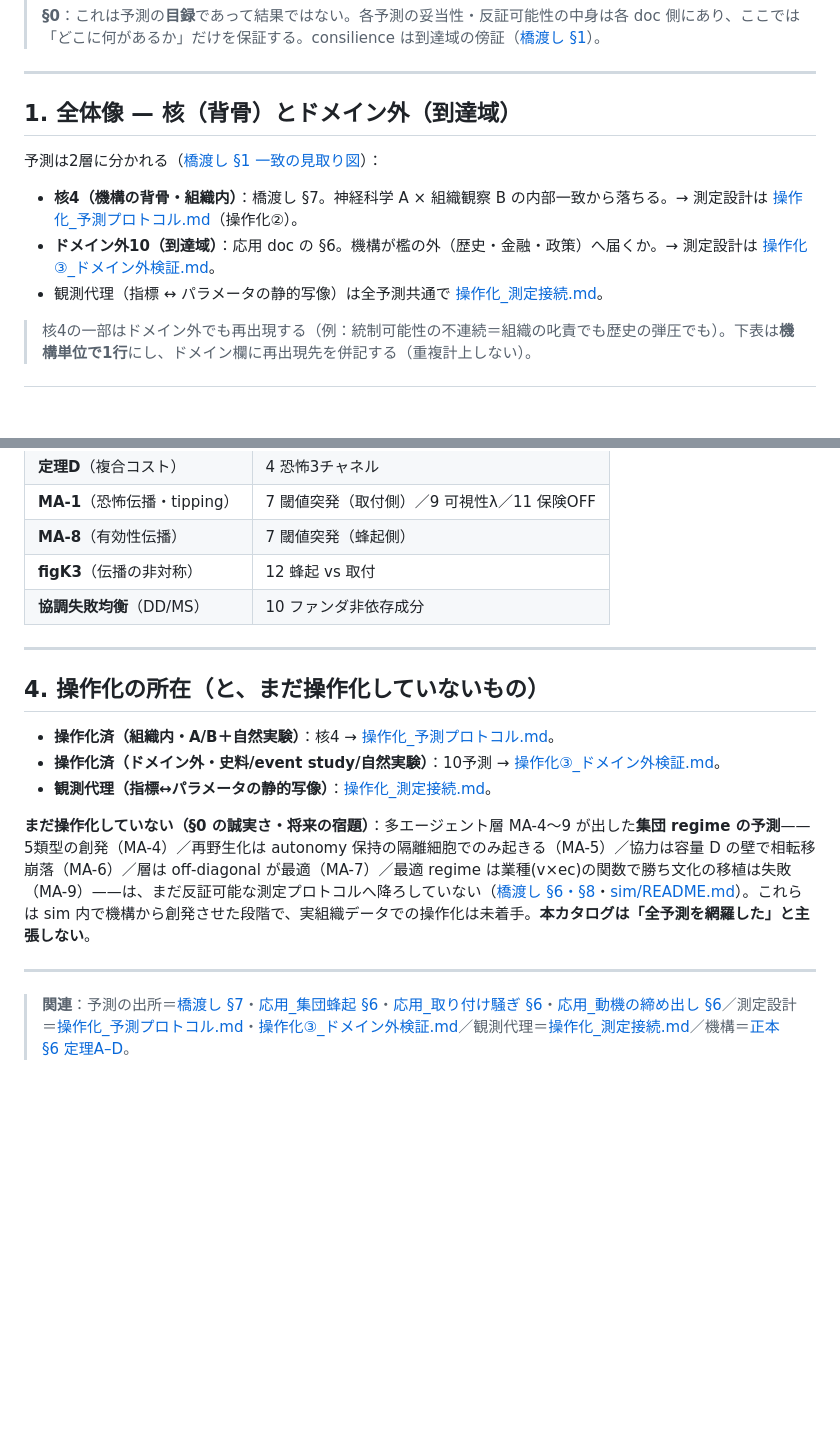
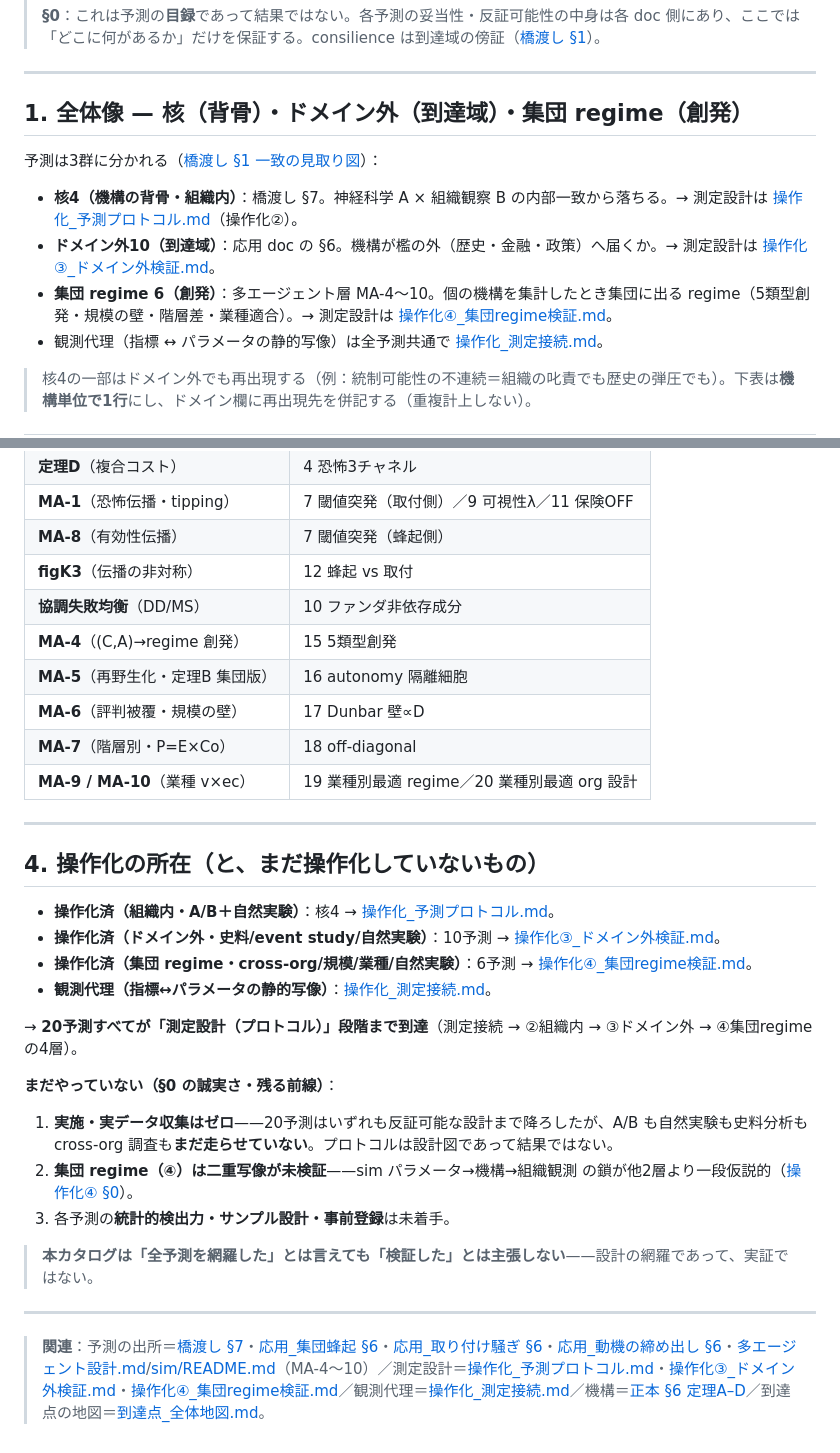
Before and after one commit to zumenseki/doubutsu-soshikiron, a Markdown page: docs/索引_検証可能予測.md, 2 parts joined by grey strips. GitHub-like rendering; blank space fills up the shorter version.

Commit message:
docs(操作化): 索引を操作化④反映へ整合（集団regime6を追加・20予測網羅）
操作化④ 新設で索引§4が「MA未操作化」とstale化→真実性回復。§1=3群構成(核4/ドメイン外10/集団regime6)・§2-3=MA-4〜10予測15-20の表追加・§3逆引きにMA行・§4=未操作化→操作化済+残る前線(実施ゼロ・集団regimeは二重写像未検証・検出力未着手)・footer。自doc編集のみ・他doc非改変。

Co-Authored-By: Claude Opus 4.8 <noreply@anthropic.com>

```diff
--- a/docs/索引_検証可能予測.md
+++ b/docs/索引_検証可能予測.md
@@ -6,12 +6,13 @@
 
 ---
 
-## 1. 全体像 — 核（背骨）とドメイン外（到達域）
+## 1. 全体像 — 核（背骨）・ドメイン外（到達域）・集団 regime（創発）
 
-予測は2層に分かれる（[橋渡し §1 一致の見取り図](橋渡し_対応表.md)）：
+予測は3群に分かれる（[橋渡し §1 一致の見取り図](橋渡し_対応表.md)）：
 
 - **核4（機構の背骨・組織内）**：橋渡し §7。神経科学 A × 組織観察 B の内部一致から落ちる。→ 測定設計は [操作化_予測プロトコル.md](操作化_予測プロトコル.md)（操作化②）。
 - **ドメイン外10（到達域）**：応用 doc の §6。機構が檻の外（歴史・金融・政策）へ届くか。→ 測定設計は [操作化③_ドメイン外検証.md](操作化③_ドメイン外検証.md)。
+- **集団 regime 6（創発）**：多エージェント層 MA-4〜10。個の機構を集計したとき集団に出る regime（5類型創発・規模の壁・階層差・業種適合）。→ 測定設計は [操作化④_集団regime検証.md](操作化④_集団regime検証.md)。
 - 観測代理（指標 ↔ パラメータの静的写像）は全予測共通で [操作化_測定接続.md](操作化_測定接続.md)。
 
 > 核4の一部はドメイン外でも再出現する（例：統制可能性の不連続＝組織の叱責でも歴史の弾圧でも）。下表は**機構単位で1行**にし、ドメイン欄に再出現先を併記する（重複計上しない）。
@@ -58,6 +72,11 @@
 | **MA-8**（有効性伝播） | 7 閾値突発（蜂起側） |
 | **figK3**（伝播の非対称） | 12 蜂起 vs 取付 |
 | **協調失敗均衡**（DD/MS） | 10 ファンダ非依存成分 |
+| **MA-4**（(C,A)→regime 創発） | 15 5類型創発 |
+| **MA-5**（再野生化・定理B 集団版） | 16 autonomy 隔離細胞 |
+| **MA-6**（評判被覆・規模の壁） | 17 Dunbar 壁∝D |
+| **MA-7**（階層別・P=E×Co） | 18 off-diagonal |
+| **MA-9 / MA-10**（業種 v×ec） | 19 業種別最適 regime／20 業種別最適 org 設計 |
 
 ---
 
@@ -65,10 +84,18 @@
 
 - **操作化済（組織内・A/B＋自然実験）**：核4 → [操作化_予測プロトコル.md](操作化_予測プロトコル.md)。
 - **操作化済（ドメイン外・史料/event study/自然実験）**：10予測 → [操作化③_ドメイン外検証.md](操作化③_ドメイン外検証.md)。
+- **操作化済（集団 regime・cross-org/規模/業種/自然実験）**：6予測 → [操作化④_集団regime検証.md](操作化④_集団regime検証.md)。
 - **観測代理（指標↔パラメータの静的写像）**：[操作化_測定接続.md](操作化_測定接続.md)。
 
-**まだ操作化していない（§0 の誠実さ・将来の宿題）**：多エージェント層 MA-4〜9 が出した**集団 regime の予測**——5類型の創発（MA-4）／再野生化は autonomy 保持の隔離細胞でのみ起きる（MA-5）／協力は容量 D の壁で相転移崩落（MA-6）／層は off-diagonal が最適（MA-7）／最適 regime は業種(v×ec)の関数で勝ち文化の移植は失敗（MA-9）——は、まだ反証可能な測定プロトコルへ降ろしていない（[橋渡し §6・§8](橋渡し_対応表.md)・[sim/README.md](../sim/README.md)）。これらは sim 内で機構から創発させた段階で、実組織データでの操作化は未着手。**本カタログは「全予測を網羅した」と主張しない**。
+→ **20予測すべてが「測定設計（プロトコル）」段階まで到達**（測定接続 → ②組織内 → ③ドメイン外 → ④集団regime の4層）。
+
+**まだやっていない（§0 の誠実さ・残る前線）**：
+1. **実施・実データ収集はゼロ**——20予測はいずれも反証可能な設計まで降ろしたが、A/B も自然実験も史料分析も cross-org 調査も**まだ走らせていない**。プロトコルは設計図であって結果ではない。
+2. **集団 regime（④）は二重写像が未検証**——sim パラメータ→機構→組織観測 の鎖が他2層より一段仮説的（[操作化④ §0](操作化④_集団regime検証.md)）。
+3. 各予測の**統計的検出力・サンプル設計・事前登録**は未着手。
+
+> **本カタログは「全予測を網羅した」とは言えても「検証した」とは主張しない**——設計の網羅であって、実証ではない。
 
 ---
 
-> **関連**：予測の出所＝[橋渡し §7](橋渡し_対応表.md)・[応用_集団蜂起 §6](応用_集団蜂起.md)・[応用_取り付け騒ぎ §6](応用_取り付け騒ぎ.md)・[応用_動機の締め出し §6](応用_動機の締め出し.md)／測定設計＝[操作化_予測プロトコル.md](操作化_予測プロトコル.md)・[操作化③_ドメイン外検証.md](操作化③_ドメイン外検証.md)／観測代理＝[操作化_測定接続.md](操作化_測定接続.md)／機構＝[正本 §6 定理A–D](正本_ミクロ機構.md)。
+> **関連**：予測の出所＝[橋渡し §7](橋渡し_対応表.md)・[応用_集団蜂起 §6](応用_集団蜂起.md)・[応用_取り付け騒ぎ §6](応用_取り付け騒ぎ.md)・[応用_動機の締め出し §6](応用_動機の締め出し.md)・[多エージェント設計.md](多エージェント設計.md)/[sim/README.md](../sim/README.md)（MA-4〜10）／測定設計＝[操作化_予測プロトコル.md](操作化_予測プロトコル.md)・[操作化③_ドメイン外検証.md](操作化③_ドメイン外検証.md)・[操作化④_集団regime検証.md](操作化④_集団regime検証.md)／観測代理＝[操作化_測定接続.md](操作化_測定接続.md)／機構＝[正本 §6 定理A–D](正本_ミクロ機構.md)／到達点の地図＝[到達点_全体地図.md](到達点_全体地図.md)。
```
Also changed, not shown: other parts of docs/索引_検証可能予測.md (+13 -0 lines).
